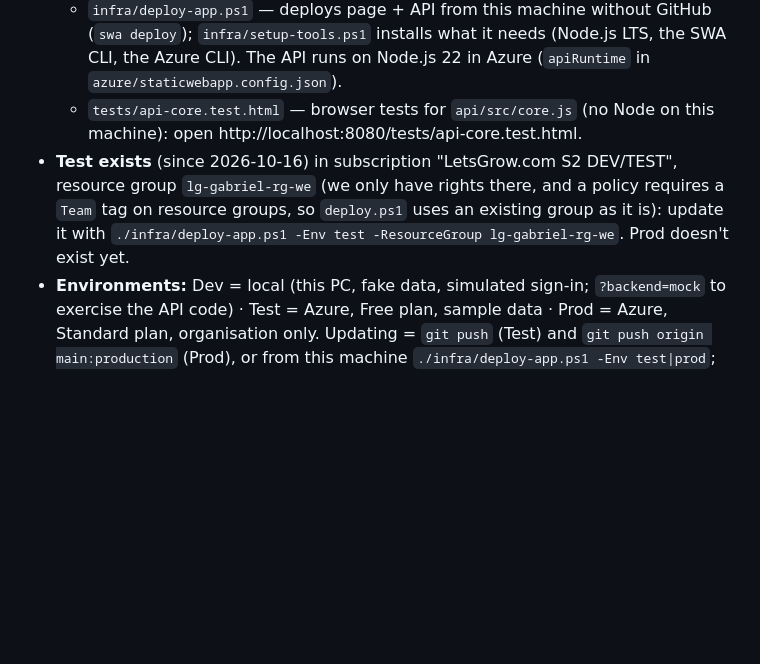
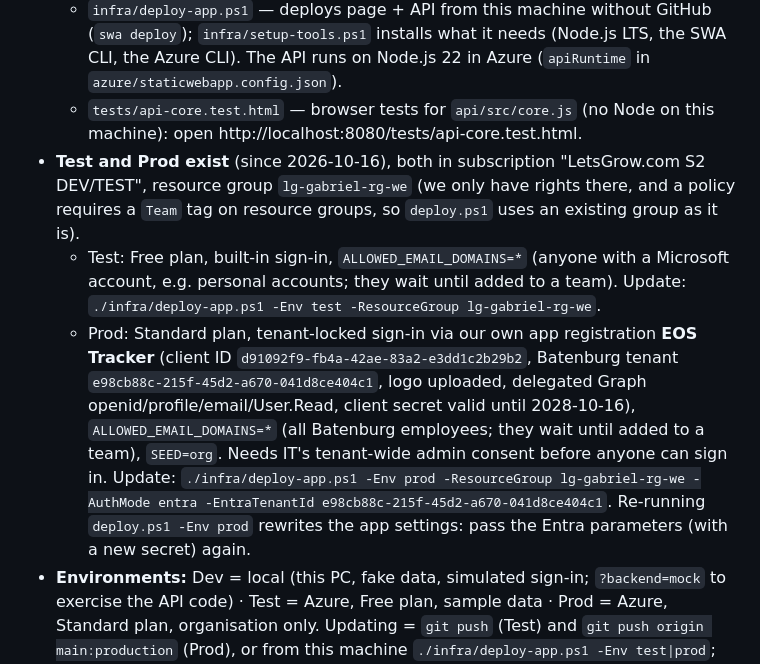
Before and after one commit to gabrielvdk/eos-proto, a Markdown page: CLAUDE.md, the part around the change. Rendered like a GitHub page; blank space fills up the shorter version.

Commit message:
Docs: Test and Prod environments on Azure (Prod: own EOS Tracker app registration, tenant-locked)
Co-Authored-By: Claude Opus 5.5 <noreply@anthropic.com>

```diff
--- a/CLAUDE.md
+++ b/CLAUDE.md
@@ -13,7 +13,9 @@ Originally built as a Claude.ai artifact; the original conversation is not avail
   - `infra/main.bicep` + `infra/deploy.ps1` — one environment (resource group, Static Web App, serverless Cosmos DB, app settings).
   - `infra/deploy-app.ps1` — deploys page + API from this machine without GitHub (`swa deploy`); `infra/setup-tools.ps1` installs what it needs (Node.js LTS, the SWA CLI, the Azure CLI). The API runs on Node.js 22 in Azure (`apiRuntime` in `azure/staticwebapp.config.json`).
   - `tests/api-core.test.html` — browser tests for `api/src/core.js` (no Node on this machine): open http://localhost:8080/tests/api-core.test.html.
-- **Test exists** (since 2026-10-16) in subscription "LetsGrow.com S2 DEV/TEST", resource group `lg-gabriel-rg-we` (we only have rights there, and a policy requires a `Team` tag on resource groups, so `deploy.ps1` uses an existing group as it is): update it with `./infra/deploy-app.ps1 -Env test -ResourceGroup lg-gabriel-rg-we`. Prod doesn't exist yet.
+- **Test and Prod exist** (since 2026-10-16), both in subscription "LetsGrow.com S2 DEV/TEST", resource group `lg-gabriel-rg-we` (we only have rights there, and a policy requires a `Team` tag on resource groups, so `deploy.ps1` uses an existing group as it is).
+  - Test: Free plan, built-in sign-in, `ALLOWED_EMAIL_DOMAINS=*` (anyone with a Microsoft account, e.g. personal accounts; they wait until added to a team). Update: `./infra/deploy-app.ps1 -Env test -ResourceGroup lg-gabriel-rg-we`.
+  - Prod: Standard plan, tenant-locked sign-in via our own app registration **EOS Tracker** (client ID `d91092f9-fb4a-42ae-83a2-e3dd1c2b29b2`, Batenburg tenant `e98cb88c-215f-45d2-a670-041d8ce404c1`, logo uploaded, delegated Graph openid/profile/email/User.Read, client secret valid until 2028-10-16), `ALLOWED_EMAIL_DOMAINS=*` (all Batenburg employees; they wait until added to a team), `SEED=org`. Needs IT's tenant-wide admin consent before anyone can sign in. Update: `./infra/deploy-app.ps1 -Env prod -ResourceGroup lg-gabriel-rg-we -AuthMode entra -EntraTenantId e98cb88c-215f-45d2-a670-041d8ce404c1`. Re-running `deploy.ps1 -Env prod` rewrites the app settings: pass the Entra parameters (with a new secret) again.
 - **Environments:** Dev = local (this PC, fake data, simulated sign-in; `?backend=mock` to exercise the API code) · Test = Azure, Free plan, sample data · Prod = Azure, Standard plan, organisation only. Updating = `git push` (Test) and `git push origin main:production` (Prod), or from this machine `./infra/deploy-app.ps1 -Env test|prod`; no manual steps, data migrations run automatically.
 - **Preview in Claude Code's browser pane:** it can't open `file://` URLs, so serve the folder with `serve.ps1` (plain PowerShell, no Node/Python installed on this machine): run `powershell -NoProfile -ExecutionPolicy Bypass -File serve.ps1 -Port 8080` in the background, then open `http://localhost:8080`. Config is also in `.claude/launch.json` (`eos-tracker`). The server sends `no-store`, so a reload shows the latest edit.
 - **Published** via GitHub Pages from the public repo `gabrielvdk/eos-proto` (branch `main`, root) → https://gabrielvdk.github.io/eos-proto/ (local mode: no API there). Publishing = commit + `git push` (which will also deploy to Azure Test once that exists). The page has `<meta name="robots" content="noindex, nofollow">`. Everything in the repo is public — never commit secrets; data people enter is never in the repo.
```
